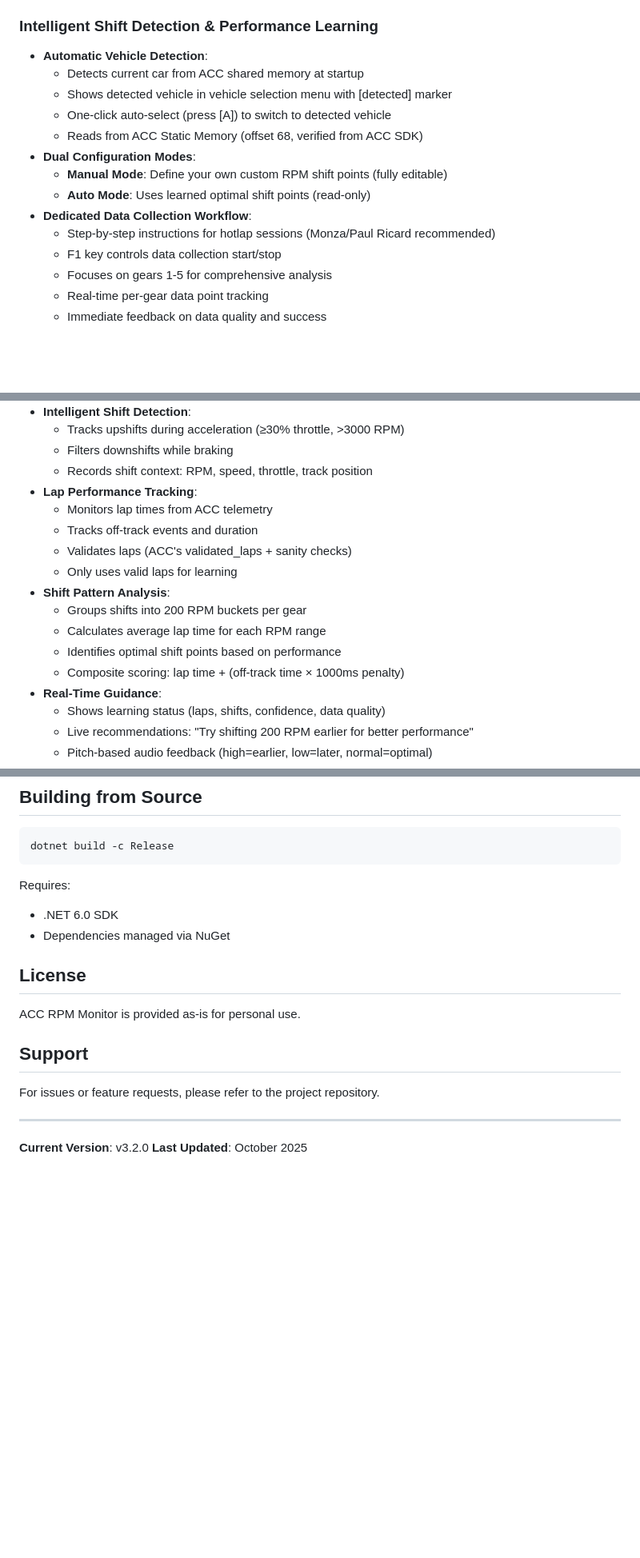
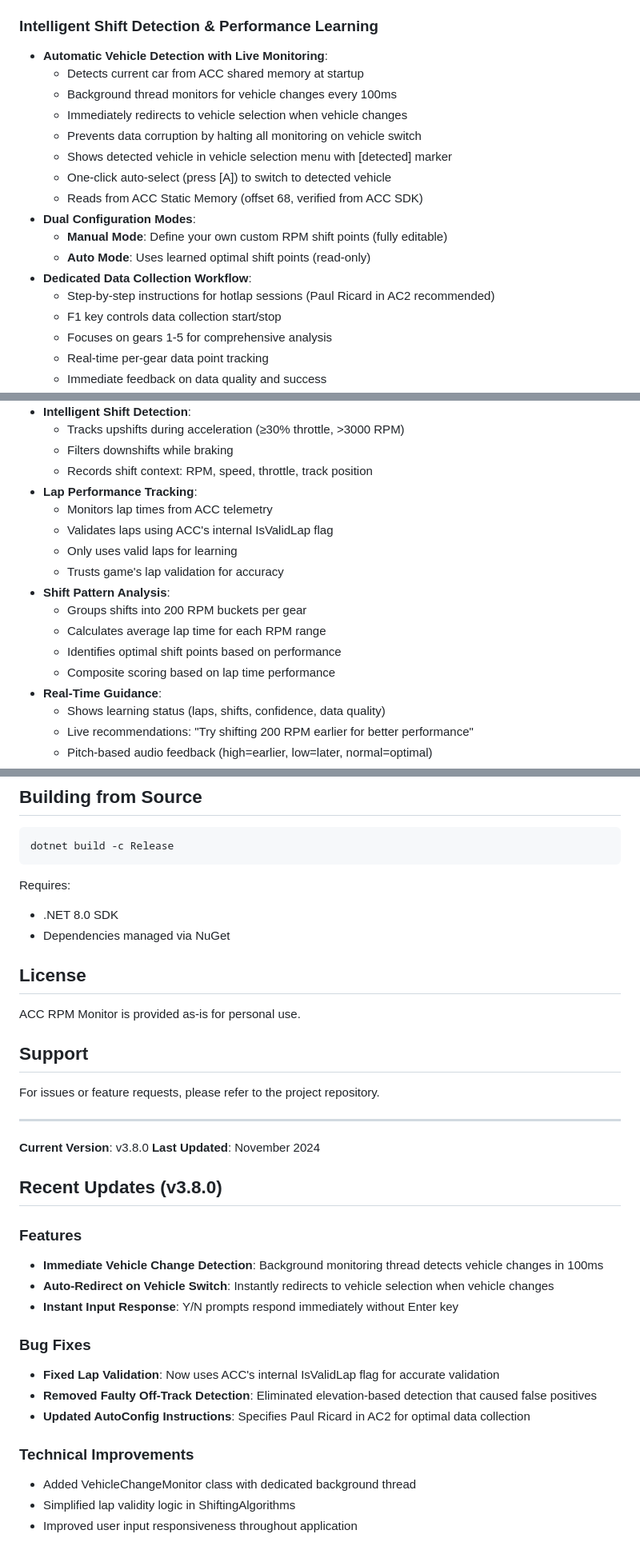
Before and after one commit to HaydenJM/ACC-RPM-Monitor, a Markdown page: docs/README.md, 3 parts joined by grey strips. Shown at 80% size. Rendered like a GitHub page; blank space fills up the shorter version.

Commit message:
update README to v3.8.0
- Update version from v3.2.0 to v3.8.0
- Update .NET requirement from 6.0 to 8.0
- Add vehicle change detection features
- Update AutoConfig instructions to Paul Ricard in AC2
- Update lap validation info (removed off-track tracking)
- Add v3.8.0 changelog section
- Fix date from October 2025 to November 2024

````diff
--- a/docs/README.md
+++ b/docs/README.md
@@ -39,8 +39,11 @@ ACC RPM Monitor reads telemetry data directly from ACC's shared memory to provid
 - **In-App Help**: Access comprehensive help menu directly from main menu without needing external documentation
 
 ### Intelligent Shift Detection & Performance Learning
-- **Automatic Vehicle Detection**:
+- **Automatic Vehicle Detection with Live Monitoring**:
   - Detects current car from ACC shared memory at startup
+  - Background thread monitors for vehicle changes every 100ms
+  - Immediately redirects to vehicle selection when vehicle changes
+  - Prevents data corruption by halting all monitoring on vehicle switch
   - Shows detected vehicle in vehicle selection menu with [detected] marker
   - One-click auto-select (press [A]) to switch to detected vehicle
   - Reads from ACC Static Memory (offset 68, verified from ACC SDK)
@@ -48,7 +51,7 @@ ACC RPM Monitor reads telemetry data directly from ACC's shared memory to provid
   - **Manual Mode**: Define your own custom RPM shift points (fully editable)
   - **Auto Mode**: Uses learned optimal shift points (read-only)
 - **Dedicated Data Collection Workflow**:
-  - Step-by-step instructions for hotlap sessions (Monza/Paul Ricard recommended)
+  - Step-by-step instructions for hotlap sessions (Paul Ricard in AC2 recommended)
   - F1 key controls data collection start/stop
   - Focuses on gears 1-5 for comprehensive analysis
   - Real-time per-gear data point tracking
@@ -85,14 +88,14 @@ ACC RPM Monitor reads telemetry data directly from ACC's shared memory to provid
   - Records shift context: RPM, speed, throttle, track position
 - **Lap Performance Tracking**:
   - Monitors lap times from ACC telemetry
-  - Tracks off-track events and duration
-  - Validates laps (ACC's validated_laps + sanity checks)
+  - Validates laps using ACC's internal IsValidLap flag
   - Only uses valid laps for learning
+  - Trusts game's lap validation for accuracy
 - **Shift Pattern Analysis**:
   - Groups shifts into 200 RPM buckets per gear
   - Calculates average lap time for each RPM range
   - Identifies optimal shift points based on performance
-  - Composite scoring: lap time + (off-track time × 1000ms penalty)
+  - Composite scoring based on lap time performance
 - **Real-Time Guidance**:
   - Shows learning status (laps, shifts, confidence, data quality)
   - Live recommendations: "Try shifting 200 RPM earlier for better performance"
@@ -198,7 +202,7 @@ dotnet build -c Release
 ```
 
 Requires:
-- .NET 6.0 SDK
+- .NET 8.0 SDK
 - Dependencies managed via NuGet
 
 ## License
@@ -211,5 +215,22 @@ For issues or feature requests, please refer to the project repository.
 
 ---
 
-**Current Version**: v3.2.0
-**Last Updated**: October 2025
+**Current Version**: v3.8.0
+**Last Updated**: November 2024
+
+## Recent Updates (v3.8.0)
+
+### Features
+- **Immediate Vehicle Change Detection**: Background monitoring thread detects vehicle changes in 100ms
+- **Auto-Redirect on Vehicle Switch**: Instantly redirects to vehicle selection when vehicle changes
+- **Instant Input Response**: Y/N prompts respond immediately without Enter key
+
+### Bug Fixes
+- **Fixed Lap Validation**: Now uses ACC's internal IsValidLap flag for accurate validation
+- **Removed Faulty Off-Track Detection**: Eliminated elevation-based detection that caused false positives
+- **Updated AutoConfig Instructions**: Specifies Paul Ricard in AC2 for optimal data collection
+
+### Technical Improvements
+- Added VehicleChangeMonitor class with dedicated background thread
+- Simplified lap validity logic in ShiftingAlgorithms
+- Improved user input responsiveness throughout application
````
Also changed, not shown: other parts of docs/README.md (+4 -3 lines).
